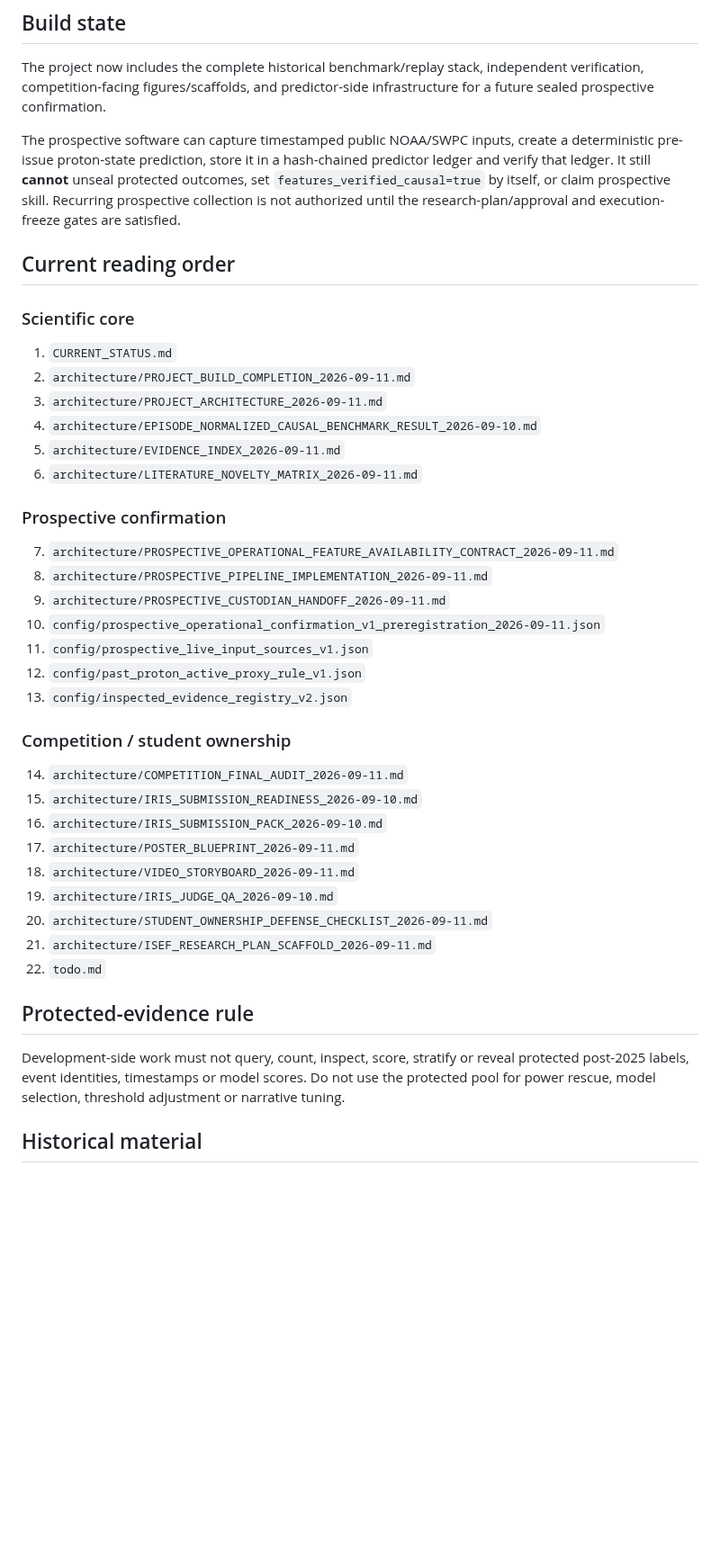
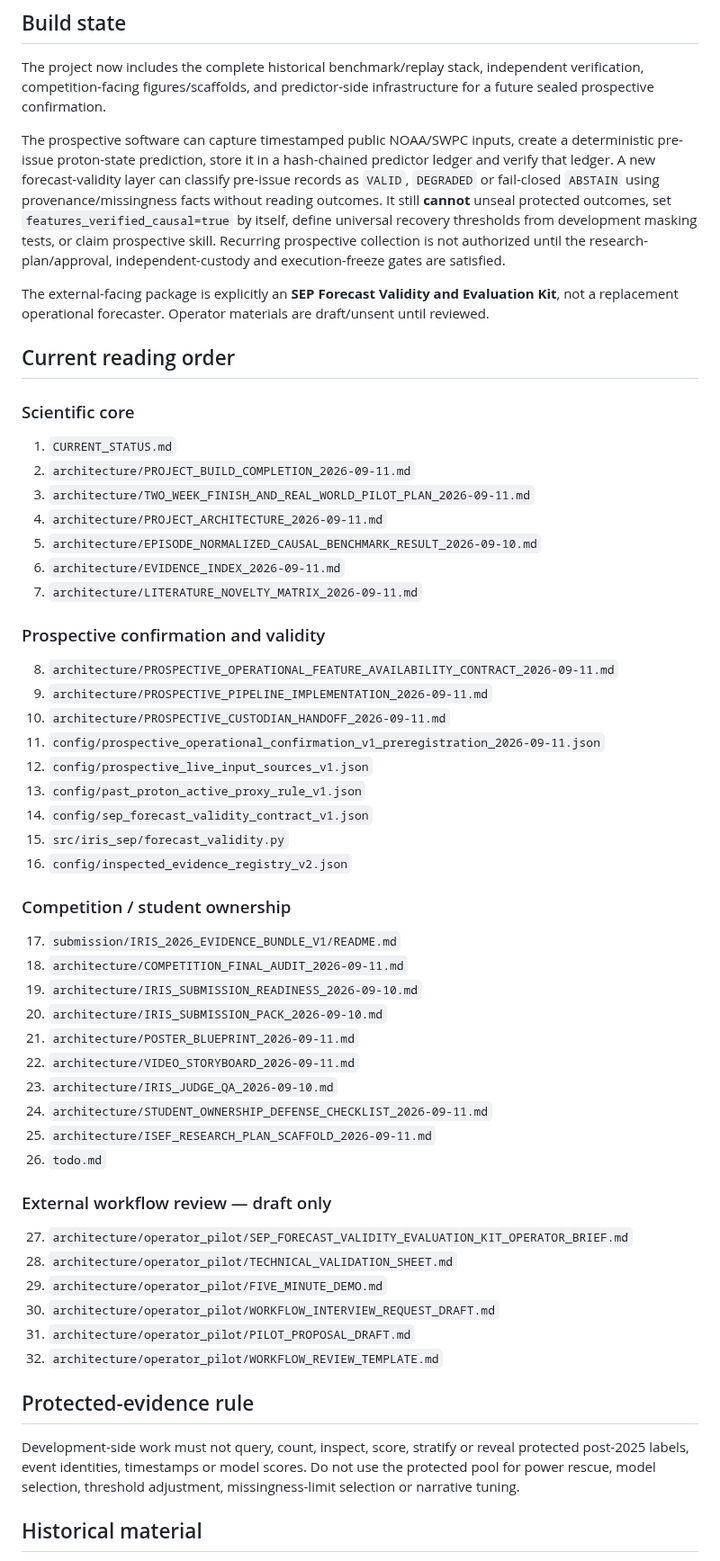
Before and after one commit to fr3ddykru3g3r/silver-engine, a Markdown page: iris_report/iris_sep/START_HERE.md, the part around one of its changes. Shown at 90% size. Drawn GitHub-style; blank space fills up the shorter version.

Commit message:
Add two-week finish and validity kit to reading order

```diff
--- a/iris_report/iris_sep/START_HERE.md
+++ b/iris_report/iris_sep/START_HERE.md
@@ -30,7 +32,9 @@ This is strong **methodological confirmation on development-exposed historical d
 
 The project now includes the complete historical benchmark/replay stack, independent verification, competition-facing figures/scaffolds, and predictor-side infrastructure for a future sealed prospective confirmation.
 
-The prospective software can capture timestamped public NOAA/SWPC inputs, create a deterministic pre-issue proton-state prediction, store it in a hash-chained predictor ledger and verify that ledger. It still **cannot** unseal protected outcomes, set `features_verified_causal=true` by itself, or claim prospective skill. Recurring prospective collection is not authorized until the research-plan/approval and execution-freeze gates are satisfied.
+The prospective software can capture timestamped public NOAA/SWPC inputs, create a deterministic pre-issue proton-state prediction, store it in a hash-chained predictor ledger and verify that ledger. A new forecast-validity layer can classify pre-issue records as `VALID`, `DEGRADED` or fail-closed `ABSTAIN` using provenance/missingness facts without reading outcomes. It still **cannot** unseal protected outcomes, set `features_verified_causal=true` by itself, define universal recovery thresholds from development masking tests, or claim prospective skill. Recurring prospective collection is not authorized until the research-plan/approval, independent-custody and execution-freeze gates are satisfied.
+
+The external-facing package is explicitly an **SEP Forecast Validity and Evaluation Kit**, not a replacement operational forecaster. Operator materials are draft/unsent until reviewed.
 
 ## Current reading order
 
@@ -38,36 +42,49 @@ The prospective software can capture timestamped public NOAA/SWPC inputs, create
 
 1. `CURRENT_STATUS.md`
 2. `architecture/PROJECT_BUILD_COMPLETION_2026-09-11.md`
-3. `architecture/PROJECT_ARCHITECTURE_2026-09-11.md`
-4. `architecture/EPISODE_NORMALIZED_CAUSAL_BENCHMARK_RESULT_2026-09-10.md`
-5. `architecture/EVIDENCE_INDEX_2026-09-11.md`
-6. `architecture/LITERATURE_NOVELTY_MATRIX_2026-09-11.md`
+3. `architecture/TWO_WEEK_FINISH_AND_REAL_WORLD_PILOT_PLAN_2026-09-11.md`
+4. `architecture/PROJECT_ARCHITECTURE_2026-09-11.md`
+5. `architecture/EPISODE_NORMALIZED_CAUSAL_BENCHMARK_RESULT_2026-09-10.md`
+6. `architecture/EVIDENCE_INDEX_2026-09-11.md`
+7. `architecture/LITERATURE_NOVELTY_MATRIX_2026-09-11.md`
 
-### Prospective confirmation
+### Prospective confirmation and validity
 
-7. `architecture/PROSPECTIVE_OPERATIONAL_FEATURE_AVAILABILITY_CONTRACT_2026-09-11.md`
-8. `architecture/PROSPECTIVE_PIPELINE_IMPLEMENTATION_2026-09-11.md`
-9. `architecture/PROSPECTIVE_CUSTODIAN_HANDOFF_2026-09-11.md`
-10. `config/prospective_operational_confirmation_v1_preregistration_2026-09-11.json`
-11. `config/prospective_live_input_sources_v1.json`
-12. `config/past_proton_active_proxy_rule_v1.json`
-13. `config/inspected_evidence_registry_v2.json`
+8. `architecture/PROSPECTIVE_OPERATIONAL_FEATURE_AVAILABILITY_CONTRACT_2026-09-11.md`
+9. `architecture/PROSPECTIVE_PIPELINE_IMPLEMENTATION_2026-09-11.md`
+10. `architecture/PROSPECTIVE_CUSTODIAN_HANDOFF_2026-09-11.md`
+11. `config/prospective_operational_confirmation_v1_preregistration_2026-09-11.json`
+12. `config/prospective_live_input_sources_v1.json`
+13. `config/past_proton_active_proxy_rule_v1.json`
+14. `config/sep_forecast_validity_contract_v1.json`
+15. `src/iris_sep/forecast_validity.py`
+16. `config/inspected_evidence_registry_v2.json`
 
 ### Competition / student ownership
 
-14. `architecture/COMPETITION_FINAL_AUDIT_2026-09-11.md`
-15. `architecture/IRIS_SUBMISSION_READINESS_2026-09-10.md`
-16. `architecture/IRIS_SUBMISSION_PACK_2026-09-10.md`
-17. `architecture/POSTER_BLUEPRINT_2026-09-11.md`
-18. `architecture/VIDEO_STORYBOARD_2026-09-11.md`
-19. `architecture/IRIS_JUDGE_QA_2026-09-10.md`
-20. `architecture/STUDENT_OWNERSHIP_DEFENSE_CHECKLIST_2026-09-11.md`
-21. `architecture/ISEF_RESEARCH_PLAN_SCAFFOLD_2026-09-11.md`
-22. `todo.md`
+17. `submission/IRIS_2026_EVIDENCE_BUNDLE_V1/README.md`
+18. `architecture/COMPETITION_FINAL_AUDIT_2026-09-11.md`
+19. `architecture/IRIS_SUBMISSION_READINESS_2026-09-10.md`
+20. `architecture/IRIS_SUBMISSION_PACK_2026-09-10.md`
+21. `architecture/POSTER_BLUEPRINT_2026-09-11.md`
+22. `architecture/VIDEO_STORYBOARD_2026-09-11.md`
+23. `architecture/IRIS_JUDGE_QA_2026-09-10.md`
+24. `architecture/STUDENT_OWNERSHIP_DEFENSE_CHECKLIST_2026-09-11.md`
+25. `architecture/ISEF_RESEARCH_PLAN_SCAFFOLD_2026-09-11.md`
+26. `todo.md`
+
+### External workflow review — draft only
+
+27. `architecture/operator_pilot/SEP_FORECAST_VALIDITY_EVALUATION_KIT_OPERATOR_BRIEF.md`
+28. `architecture/operator_pilot/TECHNICAL_VALIDATION_SHEET.md`
+29. `architecture/operator_pilot/FIVE_MINUTE_DEMO.md`
+30. `architecture/operator_pilot/WORKFLOW_INTERVIEW_REQUEST_DRAFT.md`
+31. `architecture/operator_pilot/PILOT_PROPOSAL_DRAFT.md`
+32. `architecture/operator_pilot/WORKFLOW_REVIEW_TEMPLATE.md`
 
 ## Protected-evidence rule
 
-Development-side work must not query, count, inspect, score, stratify or reveal protected post-2025 labels, event identities, timestamps or model scores. Do not use the protected pool for power rescue, model selection, threshold adjustment or narrative tuning.
+Development-side work must not query, count, inspect, score, stratify or reveal protected post-2025 labels, event identities, timestamps or model scores. Do not use the protected pool for power rescue, model selection, threshold adjustment, missingness-limit selection or narrative tuning.
 
 ## Historical material
 
```
Also changed, not shown: other parts of iris_report/iris_sep/START_HERE.md (+2 -0 lines).
